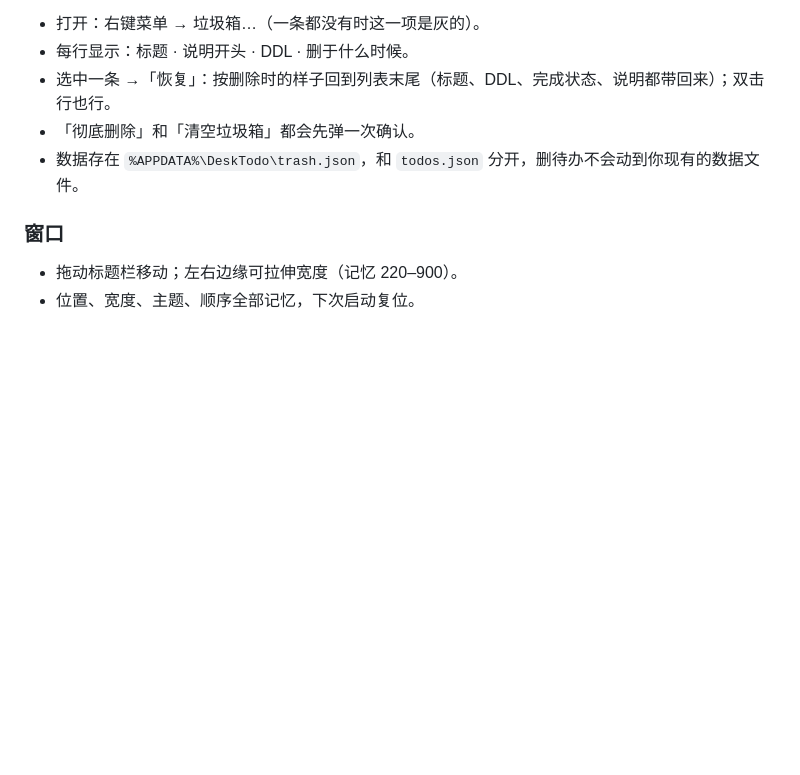
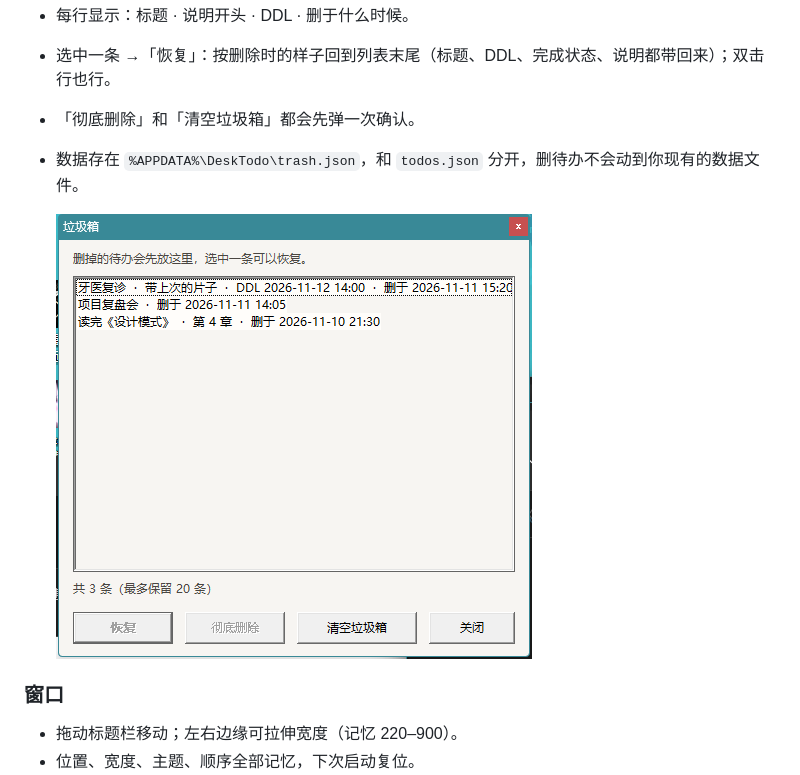
Before and after one commit to Rainnn1612/desk-todo-chaoxing, a Markdown page: README.md, the part around the change. Rendered like a GitHub page; pictures changed too: docs/screenshot-trash.png (added); blank space fills up the shorter version.

Commit message:
docs: 垃圾箱说明与截图

```diff
--- a/README.md
+++ b/README.md
@@ -98,6 +98,8 @@ out\DeskTodo.exe
 - 选中一条 →「恢复」：按删除时的样子回到列表末尾（标题、DDL、完成状态、说明都带回来）；双击行也行。
 - 「彻底删除」和「清空垃圾箱」都会先弹一次确认。
 - 数据存在 `%APPDATA%\DeskTodo\trash.json`，和 `todos.json` 分开，删待办不会动到你现有的数据文件。
+
+  ![垃圾箱](docs/screenshot-trash.png)
 
 ### 窗口
 - 拖动标题栏移动；左右边缘可拉伸宽度（记忆 220–900）。
```
